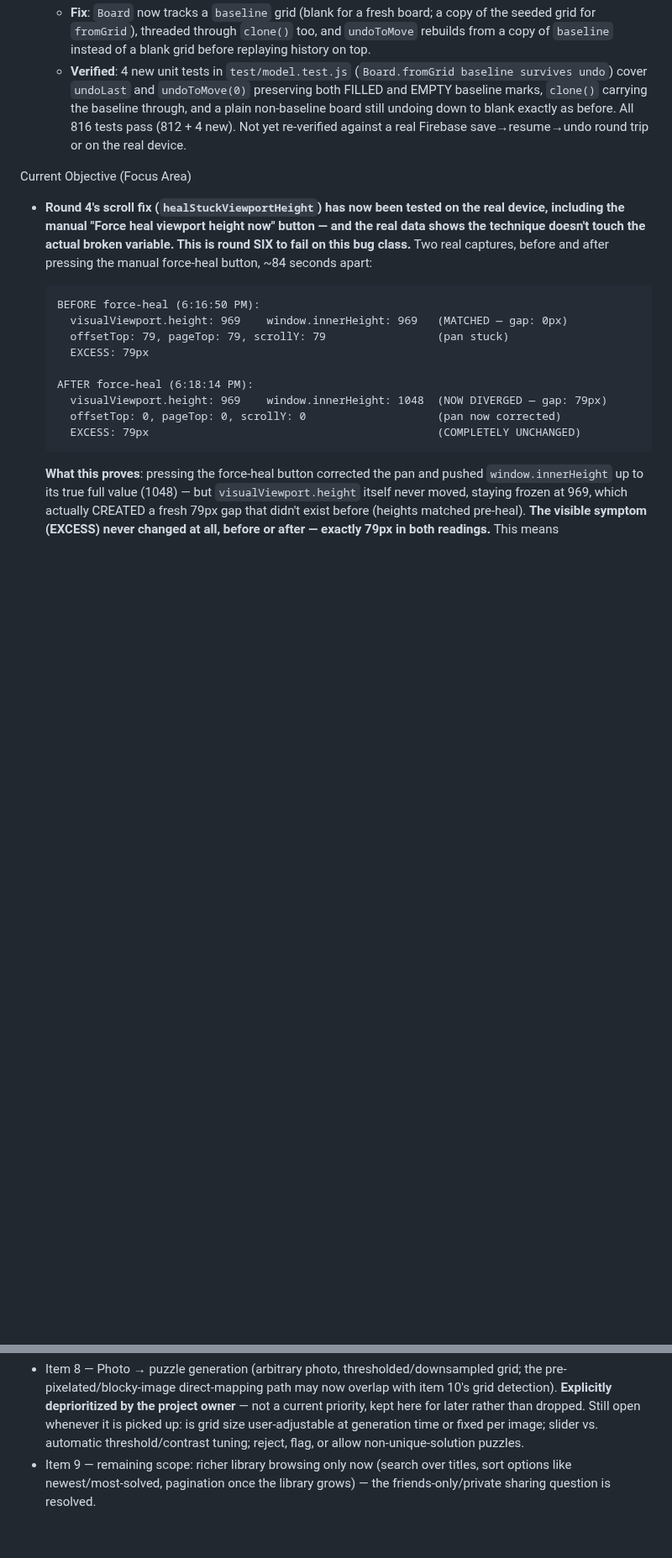
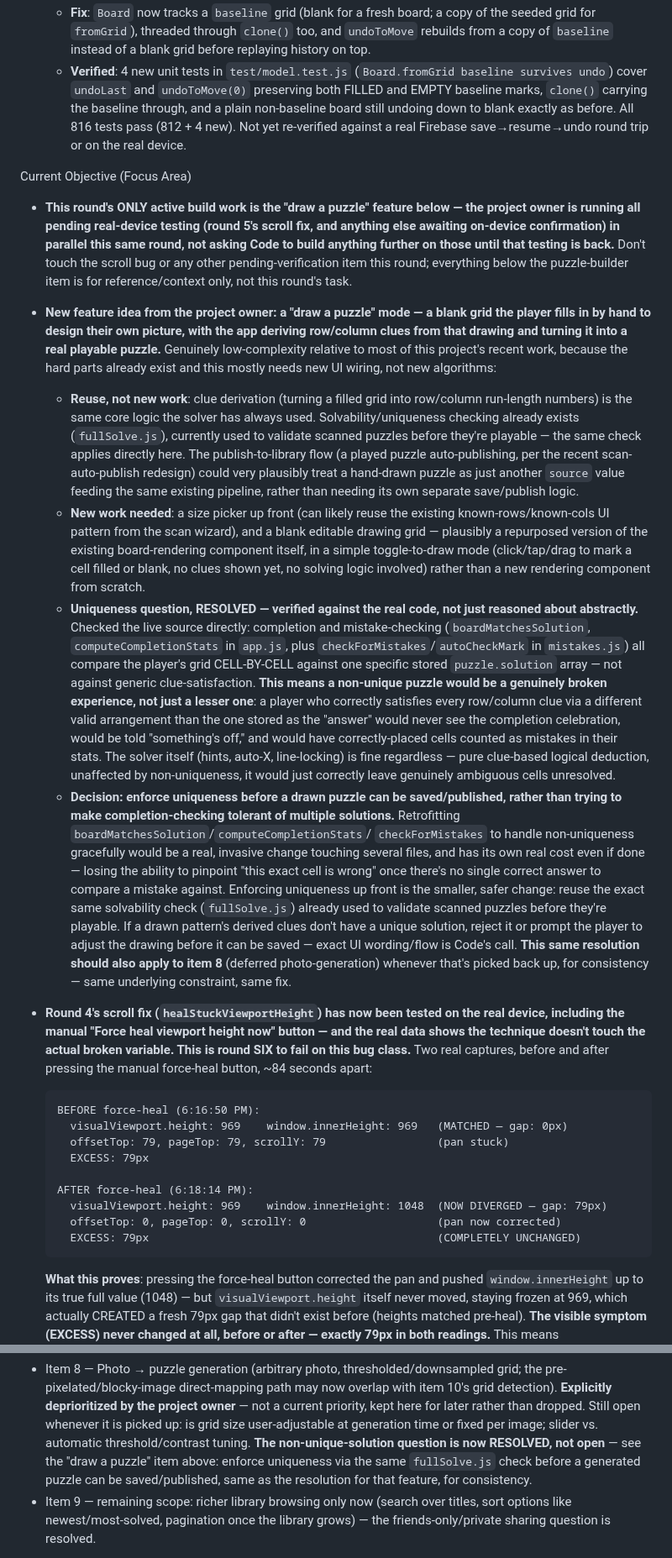
Before and after one commit to danemoll-jpg/nonogram-solver, a Markdown page: TODO.md, 2 parts joined by grey strips. Shown at 84% size. Rendered like a GitHub page; blank space fills up the shorter version.

Commit message:
Update project state

```diff
--- a/TODO.md
+++ b/TODO.md
@@ -549,6 +549,63 @@ Completed Tasks
 
 Current Objective (Focus Area)
 
+* **This round's ONLY active build work is the "draw a puzzle" feature below —
+  the project owner is running all pending real-device testing (round 5's scroll
+  fix, and anything else awaiting on-device confirmation) in parallel this same
+  round, not asking Code to build anything further on those until that testing
+  is back.** Don't touch the scroll bug or any other pending-verification item
+  this round; everything below the puzzle-builder item is for reference/context
+  only, not this round's task.
+
+* **New feature idea from the project owner: a "draw a puzzle" mode — a blank grid
+  the player fills in by hand to design their own picture, with the app deriving
+  row/column clues from that drawing and turning it into a real playable puzzle.**
+  Genuinely low-complexity relative to most of this project's recent work, because
+  the hard parts already exist and this mostly needs new UI wiring, not new
+  algorithms:
+  - **Reuse, not new work**: clue derivation (turning a filled grid into row/column
+    run-length numbers) is the same core logic the solver has always used.
+    Solvability/uniqueness checking already exists (`fullSolve.js`), currently used
+    to validate scanned puzzles before they're playable — the same check applies
+    directly here. The publish-to-library flow (a played puzzle auto-publishing,
+    per the recent scan-auto-publish redesign) could very plausibly treat a
+    hand-drawn puzzle as just another `source` value feeding the same existing
+    pipeline, rather than needing its own separate save/publish logic.
+  - **New work needed**: a size picker up front (can likely reuse the existing
+    known-rows/known-cols UI pattern from the scan wizard), and a blank editable
+    drawing grid — plausibly a repurposed version of the existing board-rendering
+    component itself, in a simple toggle-to-draw mode (click/tap/drag to mark a
+    cell filled or blank, no clues shown yet, no solving logic involved) rather
+    than a new rendering component from scratch.
+  - **Uniqueness question, RESOLVED — verified against the real code, not just
+    reasoned about abstractly.** Checked the live source directly: completion and
+    mistake-checking (`boardMatchesSolution`, `computeCompletionStats` in `app.js`,
+    plus `checkForMistakes`/`autoCheckMark` in `mistakes.js`) all compare the
+    player's grid CELL-BY-CELL against one specific stored `puzzle.solution`
+    array — not against generic clue-satisfaction. **This means a non-unique
+    puzzle would be a genuinely broken experience, not just a lesser one**: a
+    player who correctly satisfies every row/column clue via a different valid
+    arrangement than the one stored as the "answer" would never see the
+    completion celebration, would be told "something's off," and would have
+    correctly-placed cells counted as mistakes in their stats. The solver itself
+    (hints, auto-X, line-locking) is fine regardless — pure clue-based logical
+    deduction, unaffected by non-uniqueness, it would just correctly leave
+    genuinely ambiguous cells unresolved.
+  - **Decision: enforce uniqueness before a drawn puzzle can be saved/published,
+    rather than trying to make completion-checking tolerant of multiple
+    solutions.** Retrofitting `boardMatchesSolution`/`computeCompletionStats`/
+    `checkForMistakes` to handle non-uniqueness gracefully would be a real,
+    invasive change touching several files, and has its own real cost even if
+    done — losing the ability to pinpoint "this exact cell is wrong" once there's
+    no single correct answer to compare a mistake against. Enforcing uniqueness
+    up front is the smaller, safer change: reuse the exact same solvability check
+    (`fullSolve.js`) already used to validate scanned puzzles before they're
+    playable. If a drawn pattern's derived clues don't have a unique solution,
+    reject it or prompt the player to adjust the drawing before it can be saved —
+    exact UI wording/flow is Code's call. **This same resolution should also
+    apply to item 8** (deferred photo-generation) whenever that's picked back up,
+    for consistency — same underlying constraint, same fix.
+
 * **Round 4's scroll fix (`healStuckViewportHeight`) has now been tested on the real
   device, including the manual "Force heal viewport height now" button — and the
   real data shows the technique doesn't touch the actual broken variable. This is
@@ -640,8 +697,10 @@ Next Steps (Do Not Start Yet)
   grid detection). **Explicitly deprioritized by the project owner** — not a current
   priority, kept here for later rather than dropped. Still open whenever it is picked
   up: is grid size user-adjustable at generation time or fixed per image; slider vs.
-  automatic threshold/contrast tuning; reject, flag, or allow non-unique-solution
-  puzzles.
+  automatic threshold/contrast tuning. **The non-unique-solution question is now
+  RESOLVED, not open** — see the "draw a puzzle" item above: enforce uniqueness via
+  the same `fullSolve.js` check before a generated puzzle can be saved/published,
+  same as the resolution for that feature, for consistency.
 * Item 9 — remaining scope: richer library browsing only now (search over titles,
   sort options like newest/most-solved, pagination once the library grows) — the
   friends-only/private sharing question is resolved.
```
Also changed, not shown: CLAUDE.md (+34 -12 lines).
